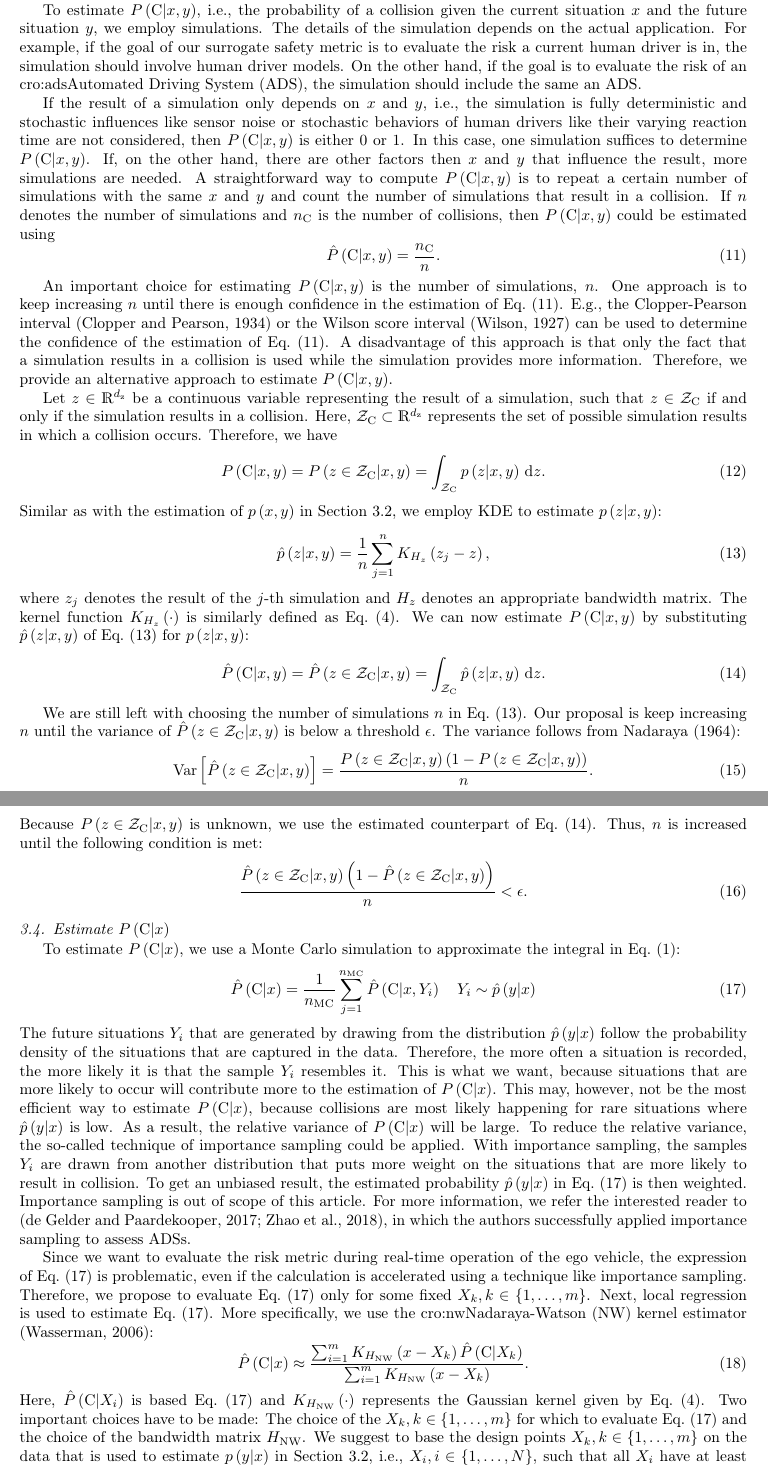
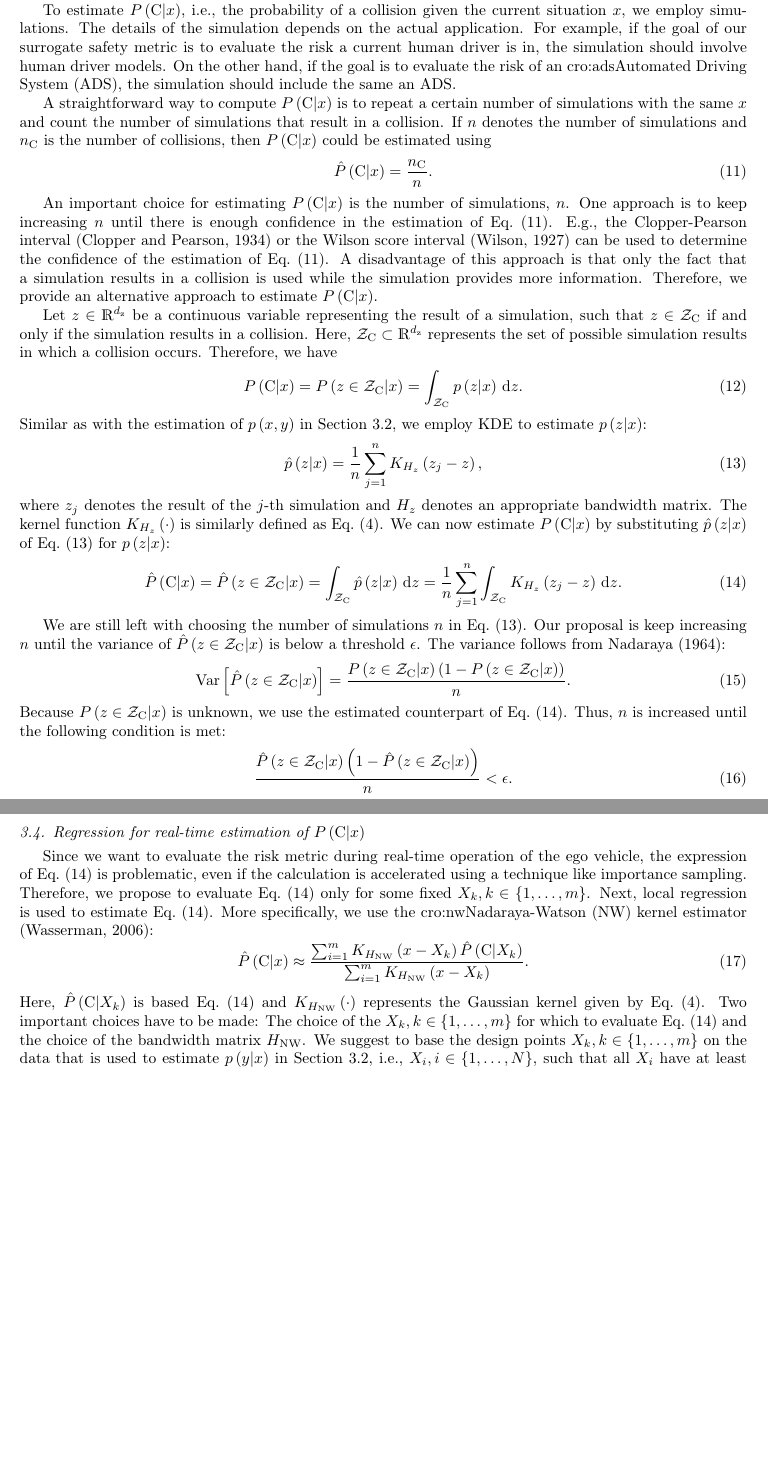
Before and after one commit to ErwindeGelder/ScenarioDomainModel, a LaTeX paper (main.tex, which reads secs/method.tex): two parts of pages 5 and 6 of 15, joined at a grey line, cut so that both start at the same text, the shorter picture padded with empty space. Compiled offline with pdfLaTeX.

Commit message:
Update method slightly.

```diff
--- a/secs/method.tex
+++ b/secs/method.tex
@@ -189,100 +189,81 @@ In \autocite{degelder2021conditional}, algorithms are provided for sampling from
 
 
 
-\subsection{Estimate $\probabilitycond{\collision}{\situationcurrent, \situationfuture}$}
+\subsection{Estimate $\probabilitycond{\collision}{\situationcurrent}$}
 \label{sec:estimate collision}
 
-To estimate $\probabilitycond{\collision}{\situationcurrent, \situationfuture}$, i.e., the probability of a collision given the current situation $\situationcurrent$ and the future situation $\situationfuture$, we employ simulations.
+To estimate $\probabilitycond{\collision}{\situationcurrent}$, i.e., the probability of a collision given the current situation $\situationcurrent$, we employ simulations.
 The details of the simulation depends on the actual application.
 For example, if the goal of our surrogate safety metric is to evaluate the risk a current human driver is in, the simulation should involve human driver models.
 On the other hand, if the goal is to evaluate the risk of \iac{ads}, the simulation should include the same \iac{ads}.
 
-If the result of a simulation only depends on $\situationcurrent$ and $\situationfuture$, i.e., the simulation is fully deterministic and stochastic influences like sensor noise or stochastic behaviors of human drivers like their varying reaction time are not considered, then $\probabilitycond{\collision}{\situationcurrent, \situationfuture}$ is either $0$ or $1$.
-In this case, one simulation suffices to determine $\probabilitycond{\collision}{\situationcurrent, \situationfuture}$.
-If, on the other hand, there are other factors then $\situationcurrent$ and $\situationfuture$ that influence the result, more simulations are needed.
-A straightforward way to compute $\probabilitycond{\collision}{\situationcurrent, \situationfuture}$ is to repeat a certain number of simulations with the same $\situationcurrent$ and $\situationfuture$ and count the number of simulations that result in a collision.
-If $\numberofsimulations$ denotes the number of simulations and $\numberofcollisions$ is the number of collisions, then $\probabilitycond{\collision}{\situationcurrent, \situationfuture}$ could be estimated using
+A straightforward way to compute $\probabilitycond{\collision}{\situationcurrent}$ is to repeat a certain number of simulations with the same $\situationcurrent$ and count the number of simulations that result in a collision.
+If $\numberofsimulations$ denotes the number of simulations and $\numberofcollisions$ is the number of collisions, then $\probabilitycond{\collision}{\situationcurrent}$ could be estimated using
 \begin{equation}
 	\label{eq:binomial estimation}
-	\probabilityestcond{\collision}{\situationcurrent, \situationfuture}
+	\probabilityestcond{\collision}{\situationcurrent}
 	= \frac{\numberofcollisions}{\numberofsimulations}.
 \end{equation}
 
-An important choice for estimating $\probabilitycond{\collision}{\situationcurrent, \situationfuture}$ is the number of simulations, $\numberofsimulations$.
+An important choice for estimating $\probabilitycond{\collision}{\situationcurrent}$ is the number of simulations, $\numberofsimulations$.
 One approach is to keep increasing $\numberofsimulations$ until there is enough confidence in the estimation of \cref{eq:binomial estimation}.
 E.g., the Clopper-Pearson interval \autocite{clopper1934use} or the Wilson score interval \autocite{wilson1927probable} can be used to determine the confidence of the estimation of \cref{eq:binomial estimation}.
 A disadvantage of this approach is that only the fact that a simulation results in a collision is used while the simulation provides more information.
-Therefore, we provide an alternative approach to estimate $\probabilitycond{\collision}{\situationcurrent, \situationfuture}$.
+Therefore, we provide an alternative approach to estimate $\probabilitycond{\collision}{\situationcurrent}$.
 
 Let $\simulationresult \in \realnumbers^{\dimsimulationresult}$ be a continuous variable representing the result of a simulation, such that $\simulationresult \in \spacecollision$ if and only if the simulation results in a collision.
 Here, $\spacecollision \subset \realnumbers^{\dimsimulationresult}$ represents the set of possible simulation results in which a collision occurs.
 Therefore, we have
 \begin{equation}
-	\probabilitycond{\collision}{\situationcurrent, \situationfuture}
-	= \probabilitycond{\simulationresult \in \spacecollision}{\situationcurrent, \situationfuture}
-	= \int_{\spacecollision} \densitycond{\simulationresult}{\situationcurrent, \situationfuture} \ud \simulationresult.
+	\probabilitycond{\collision}{\situationcurrent}
+	= \probabilitycond{\simulationresult \in \spacecollision}{\situationcurrent}
+	= \int_{\spacecollision} \densitycond{\simulationresult}{\situationcurrent} \ud \simulationresult.
 \end{equation}
-Similar as with the estimation of $\density{\situationcurrent, \situationfuture}$ in \cref{sec:estimate future}, we employ \ac{kde} to estimate $\densitycond{\simulationresult}{\situationcurrent, \situationfuture}$:
+Similar as with the estimation of $\density{\situationcurrent, \situationfuture}$ in \cref{sec:estimate future}, we employ \ac{kde} to estimate $\densitycond{\simulationresult}{\situationcurrent}$:
 \begin{equation}
 	\label{eq:kde simulation result}
-	\densityestcond{\simulationresult}{\situationcurrent, \situationfuture}
+	\densityestcond{\simulationresult}{\situationcurrent}
 	= \frac{1}{\numberofsimulations}
 	\sum_{\simulationindex=1}^{\numberofsimulations} \kernelfuncnormalized{\simulationbandwidth}{\simulationinstance{\simulationindex} - \simulationresult},
 \end{equation}
 where $\simulationinstance{\simulationindex}$ denotes the result of the $\simulationindex$-th simulation and $\simulationbandwidth$ denotes an appropriate bandwidth matrix.
 The kernel function $\kernelfuncnormalized{\simulationbandwidth}{\cdot}$ is similarly defined as \cref{eq:kernel current future}.
-We can now estimate $\probabilitycond{\collision}{\situationcurrent, \situationfuture}$ by substituting $\densityestcond{\simulationresult}{\situationcurrent, \situationfuture}$ of \cref{eq:kde simulation result} for $\densitycond{\simulationresult}{\situationcurrent, \situationfuture}$:
+We can now estimate $\probabilitycond{\collision}{\situationcurrent}$ by substituting $\densityestcond{\simulationresult}{\situationcurrent}$ of \cref{eq:kde simulation result} for $\densitycond{\simulationresult}{\situationcurrent}$:
 \begin{equation}
 	\label{eq:estimate probability of collision}
-	\probabilityestcond{\collision}{\situationcurrent, \situationfuture}
-	= \probabilityestcond{\simulationresult \in \spacecollision}{\situationcurrent, \situationfuture}
-	= \int_{\spacecollision} \densityestcond{\simulationresult}{\situationcurrent, \situationfuture} \ud \simulationresult.
+	\probabilityestcond{\collision}{\situationcurrent}
+	= \probabilityestcond{\simulationresult \in \spacecollision}{\situationcurrent}
+	= \int_{\spacecollision} \densityestcond{\simulationresult}{\situationcurrent} \ud \simulationresult
+	=\frac{1}{\numberofsimulations}
+	\sum_{\simulationindex=1}^{\numberofsimulations} \int_{\spacecollision}
+	\kernelfuncnormalized{\simulationbandwidth}{\simulationinstance{\simulationindex} - \simulationresult} \ud \simulationresult.
 \end{equation}
 
 We are still left with choosing the number of simulations $\numberofsimulations$ in \cref{eq:kde simulation result}.
-Our proposal is keep increasing $\numberofsimulations$ until the variance of $\probabilityestcond{\simulationresult \in \spacecollision}{\situationcurrent, \situationfuture}$ is below a threshold $\simulationthreshold$.
+Our proposal is keep increasing $\numberofsimulations$ until the variance of $\probabilityestcond{\simulationresult \in \spacecollision}{\situationcurrent}$ is below a threshold $\simulationthreshold$.
 The variance follows from \textcite{nadaraya1964some}:
 \begin{equation}
-	\variance{\probabilityestcond{\simulationresult \in \spacecollision}{\situationcurrent, \situationfuture}}
-	= \frac{\probabilitycond{\simulationresult \in \spacecollision}{\situationcurrent, \situationfuture}
-		\left( 1-\probabilitycond{\simulationresult \in \spacecollision}{\situationcurrent, \situationfuture} \right)}{\numberofsimulations}.
+	\variance{\probabilityestcond{\simulationresult \in \spacecollision}{\situationcurrent}}
+	= \frac{\probabilitycond{\simulationresult \in \spacecollision}{\situationcurrent}
+		\left( 1-\probabilitycond{\simulationresult \in \spacecollision}{\situationcurrent} \right)}{\numberofsimulations}.
 \end{equation}
-Because $\probabilitycond{\simulationresult \in \spacecollision}{\situationcurrent, \situationfuture}$ is unknown, we use the estimated counterpart of \cref{eq:estimate probability of collision}.
+Because $\probabilitycond{\simulationresult \in \spacecollision}{\situationcurrent}$ is unknown, we use the estimated counterpart of \cref{eq:estimate probability of collision}.
 Thus, $\numberofsimulations$ is increased until the following condition is met:
 \begin{equation}
 	\label{eq:condition stop simulations}
-	\frac{\probabilityestcond{\simulationresult \in \spacecollision}{\situationcurrent, \situationfuture}
-		\left( 1-\probabilityestcond{\simulationresult \in \spacecollision}{\situationcurrent, \situationfuture} \right)}{\numberofsimulations}
+	\frac{\probabilityestcond{\simulationresult \in \spacecollision}{\situationcurrent}
+		\left( 1-\probabilityestcond{\simulationresult \in \spacecollision}{\situationcurrent} \right)}{\numberofsimulations}
 	< \simulationthreshold.
 \end{equation}
 
 
 
-\subsection{Estimate $\probabilitycond{\collision}{\situationcurrent}$}
+\subsection{Regression for real-time estimation of $\probabilitycond{\collision}{\situationcurrent}$}
 \label{sec:final metric calculation}
 
-To estimate $\probabilitycond{\collision}{\situationcurrent}$, we use a Monte Carlo simulation to approximate the integral in \cref{eq:probability collision expectation}:
-\begin{equation}
-	\label{eq:monte carlo collision}
-	\probabilityestcond{\collision}{\situationcurrent}
-	= \frac{1}{\numberofmontecarlo} \sum_{\simulationindex=1}^{\numberofmontecarlo}
-	\probabilityestcond{\collision}{\situationcurrent, \situationfutureinstance{\situationindex}}
-	\quad \situationfutureinstance{\situationindex} \sim \densityestcond{\situationfuture}{\situationcurrent}
-\end{equation}
-The future situations $\situationfutureinstance{\situationindex}$ that are generated by drawing from the distribution $\densityestcond{\situationfuture}{\situationcurrent}$ follow the probability density of the situations that are captured in the data.
-Therefore, the more often a situation is recorded, the more likely it is that the sample $\situationfutureinstance{\situationindex}$ resembles it.
-This is what we want, because situations that are more likely to occur will contribute more to the estimation of $\probabilitycond{\collision}{\situationcurrent}$.
-This may, however, not be the most efficient way to estimate $\probabilitycond{\collision}{\situationcurrent}$, because collisions are most likely happening for rare situations where $\densityestcond{\situationfuture}{\situationcurrent}$ is low.
-As a result, the relative variance of $\probabilitycond{\collision}{\situationcurrent}$ will be large.
-To reduce the relative variance, the so-called technique of importance sampling could be applied.
-With importance sampling, the samples $\situationfutureinstance{\situationindex}$ are drawn from another distribution that puts more weight on the situations that are more likely to result in collision.
-To get an unbiased result, the estimated probability $\densityestcond{\situationfuture}{\situationcurrent}$ in \cref{eq:monte carlo collision} is then weighted.
-Importance sampling is out of scope of this article.
-For more information, we refer the interested reader to \autocite{deGelder2017assessment, zhao2018evaluation}, in which the authors successfully applied importance sampling to assess \acp{ads}.
-
-Since we want to evaluate the risk metric during real-time operation of the ego vehicle, the expression of \cref{eq:monte carlo collision} is problematic, even if the calculation is accelerated using a technique like importance sampling.
-Therefore, we propose to evaluate \cref{eq:monte carlo collision} only for some fixed $\situationcurrentinstance{\situationindexdesign}, \situationindexdesign\in\{1,\ldots,\numberofdesignpoints\}$.
-Next, local regression is used to estimate \cref{eq:monte carlo collision}.
+Since we want to evaluate the risk metric during real-time operation of the ego vehicle, the expression of \cref{eq:estimate probability of collision} is problematic, even if the calculation is accelerated using a technique like importance sampling.
+Therefore, we propose to evaluate \cref{eq:estimate probability of collision} only for some fixed $\situationcurrentinstance{\situationindexdesign}, \situationindexdesign\in\{1,\ldots,\numberofdesignpoints\}$.
+Next, local regression is used to estimate \cref{eq:estimate probability of collision}.
 More specifically, we use the \ac{nw} kernel estimator \autocite{wasserman2006nonparametric}:
 \begin{equation}
 	\label{eq:nadaraya watson}
```
Also changed, not shown: secs/case_study.tex (+7 -7 lines), secs/method.tex (4 more changed lines).
